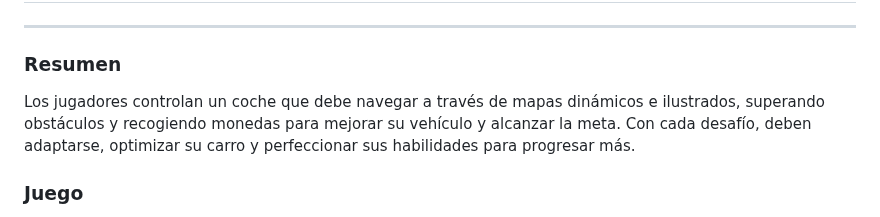
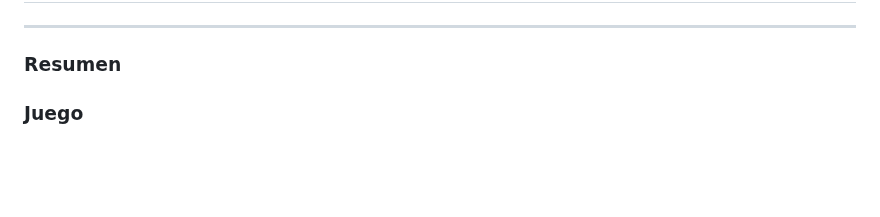
Before and after one commit to Kvzito/InfinityJump, a Markdown page: InfinityJump/GameDesignDocument.md, the part around the change. Rendered like a GitHub page; blank space fills up the shorter version.

Commit message:
Elimino parte del RESUMEN que hacía referencia al juego anterior

```diff
--- a/InfinityJump/GameDesignDocument.md
+++ b/InfinityJump/GameDesignDocument.md
@@ -50,7 +50,7 @@ Creado por el estudio Silver Way
 
 ### **Resumen**
 
-Los jugadores controlan un coche que debe navegar a través de mapas dinámicos e ilustrados, superando obstáculos y recogiendo monedas para mejorar su vehículo y alcanzar la meta. Con cada desafío, deben adaptarse, optimizar su carro y perfeccionar sus habilidades para progresar más.
+
 
 ### **Juego**
 
```
